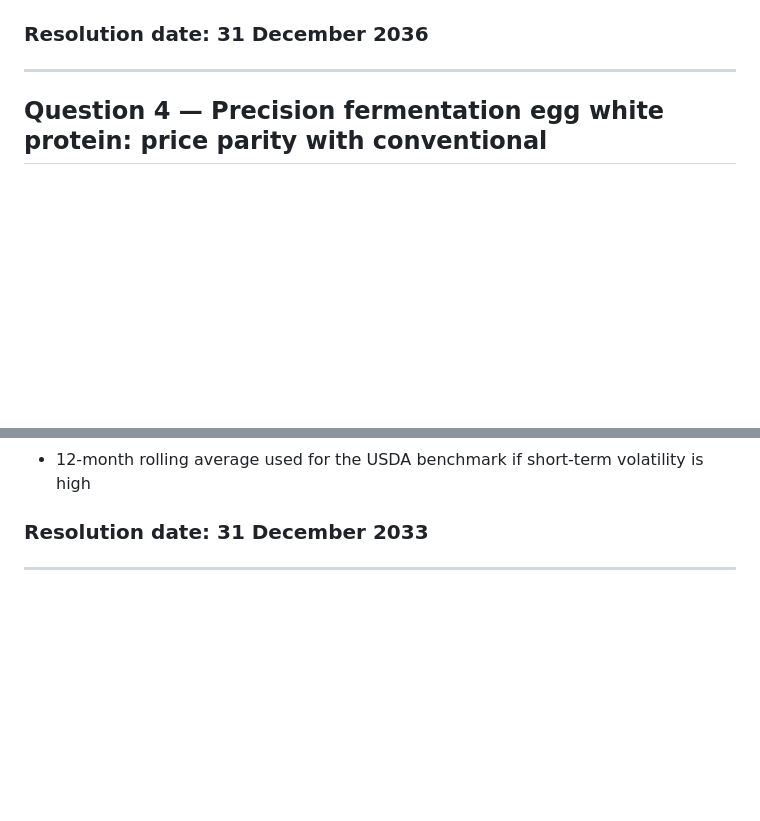
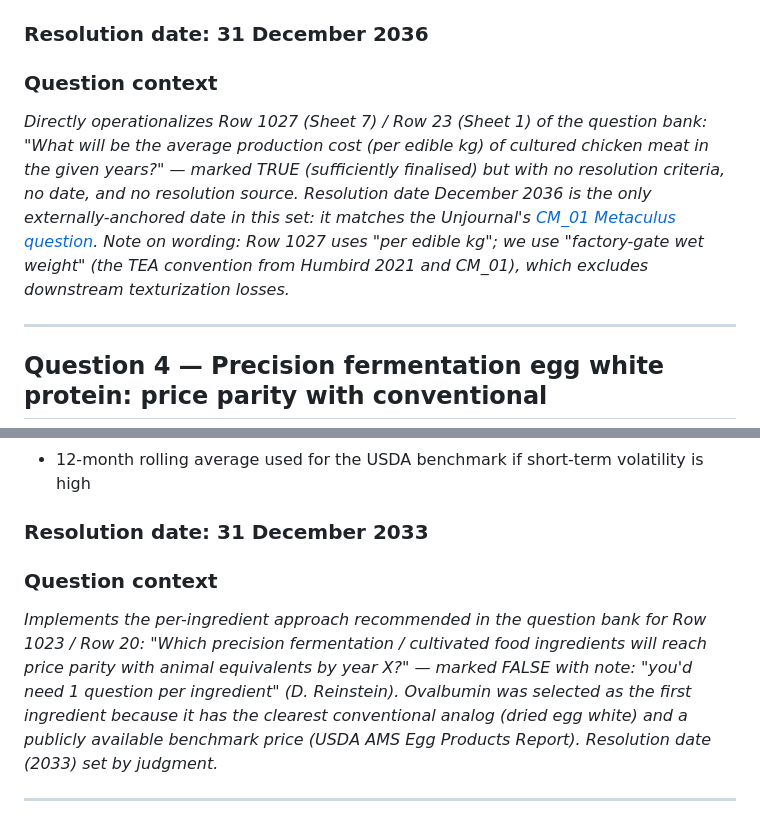
Before and after one commit to unjournal/cm_pq_modeling, a Markdown page: docs/cultivated-food-pq-candidates.md, 2 parts joined by grey strips. Drawn GitHub-style; blank space fills up the shorter version.

```diff
--- a/docs/cultivated-food-pq-candidates.md
+++ b/docs/cultivated-food-pq-candidates.md
@@ -165,6 +183,9 @@ Resolves to the median production cost estimate across peer-reviewed TEA papers
 
 ### Resolution date: 31 December 2036
 
+### Question context
+*Directly operationalizes Row 1027 (Sheet 7) / Row 23 (Sheet 1) of the question bank: "What will be the average production cost (per edible kg) of cultured chicken meat in the given years?" — marked TRUE (sufficiently finalised) but with no resolution criteria, no date, and no resolution source. Resolution date December 2036 is the only externally-anchored date in this set: it matches the Unjournal's [CM_01 Metaculus question](https://www.metaculus.com/c/unjournal/38815/). Note on wording: Row 1027 uses "per edible kg"; we use "factory-gate wet weight" (the TEA convention from Humbird 2021 and CM_01), which excludes downstream texturization losses.*
+
 ---
 
 ## Question 4 — Precision fermentation egg white protein: price parity with conventional
@@ -191,6 +212,9 @@ Resolves **YES** if, before 31 December 2033:
 - 12-month rolling average used for the USDA benchmark if short-term volatility is high
 
 ### Resolution date: 31 December 2033
+
+### Question context
+*Implements the per-ingredient approach recommended in the question bank for Row 1023 / Row 20: "Which precision fermentation / cultivated food ingredients will reach price parity with animal equivalents by year X?" — marked FALSE with note: "you'd need 1 question per ingredient" (D. Reinstein). Ovalbumin was selected as the first ingredient because it has the clearest conventional analog (dried egg white) and a publicly available benchmark price (USDA AMS Egg Products Report). Resolution date (2033) set by judgment.*
 
 ---
 
```
Also changed, not shown: other parts of docs/cultivated-food-pq-candidates.md (+18 -0 lines).
